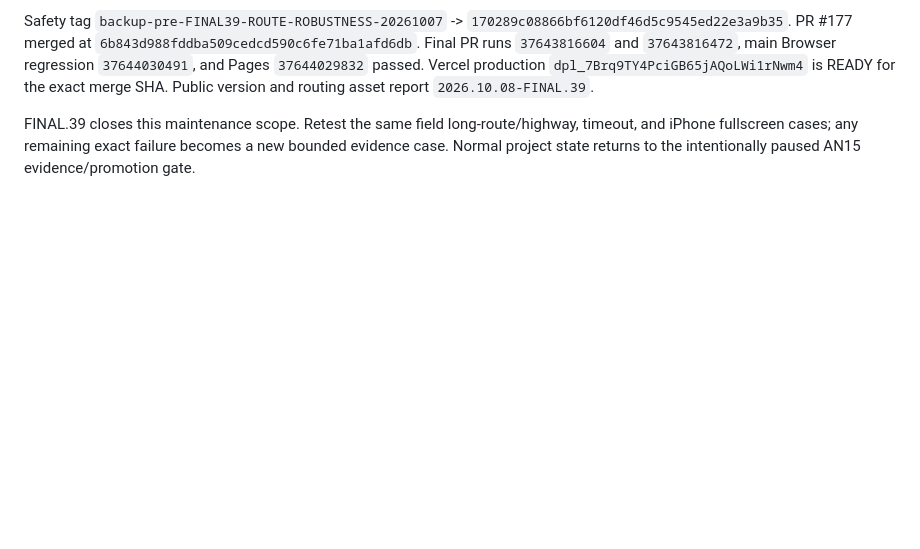
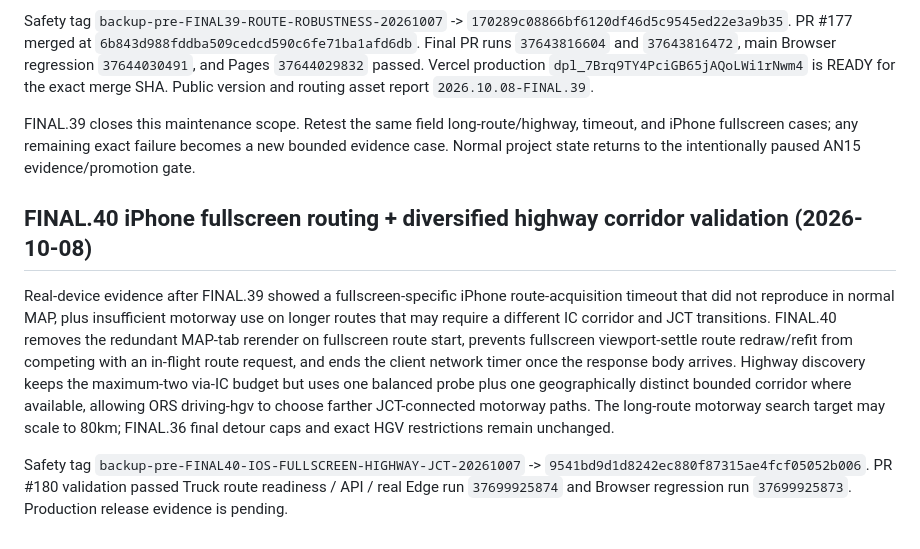
Before and after one commit to tenta0604/VENDRIVE2, a Markdown page: AI_ROADMAP.md, the part around the change. GitHub-like rendering; blank space fills up the shorter version.

Commit message:
docs: add FINAL.40 validation roadmap

```diff
--- a/AI_ROADMAP.md
+++ b/AI_ROADMAP.md
@@ -236,3 +236,10 @@ FINAL.39 is released and production-verified. The active remaining route is refi
 Safety tag `backup-pre-FINAL39-ROUTE-ROBUSTNESS-20261007` -> `170289c08866bf6120df46d5c9545ed22e3a9b35`. PR #177 merged at `6b843d988fddba509cedcd590c6fe71ba1afd6db`. Final PR runs `37643816604` and `37643816472`, main Browser regression `37644030491`, and Pages `37644029832` passed. Vercel production `dpl_7Brq9TY4PciGB65jAQoLWi1rNwm4` is READY for the exact merge SHA. Public version and routing asset report `2026.10.08-FINAL.39`.
 
 FINAL.39 closes this maintenance scope. Retest the same field long-route/highway, timeout, and iPhone fullscreen cases; any remaining exact failure becomes a new bounded evidence case. Normal project state returns to the intentionally paused AN15 evidence/promotion gate.
+
+
+## FINAL.40 iPhone fullscreen routing + diversified highway corridor validation (2026-10-08)
+
+Real-device evidence after FINAL.39 showed a fullscreen-specific iPhone route-acquisition timeout that did not reproduce in normal MAP, plus insufficient motorway use on longer routes that may require a different IC corridor and JCT transitions. FINAL.40 removes the redundant MAP-tab rerender on fullscreen route start, prevents fullscreen viewport-settle route redraw/refit from competing with an in-flight route request, and ends the client network timer once the response body arrives. Highway discovery keeps the maximum-two via-IC budget but uses one balanced probe plus one geographically distinct bounded corridor where available, allowing ORS driving-hgv to choose farther JCT-connected motorway paths. The long-route motorway search target may scale to 80km; FINAL.36 final detour caps and exact HGV restrictions remain unchanged.
+
+Safety tag `backup-pre-FINAL40-IOS-FULLSCREEN-HIGHWAY-JCT-20261007` -> `9541bd9d1d8242ec880f87315ae4fcf05052b006`. PR #180 validation passed Truck route readiness / API / real Edge run `37699925874` and Browser regression run `37699925873`. Production release evidence is pending.
```
